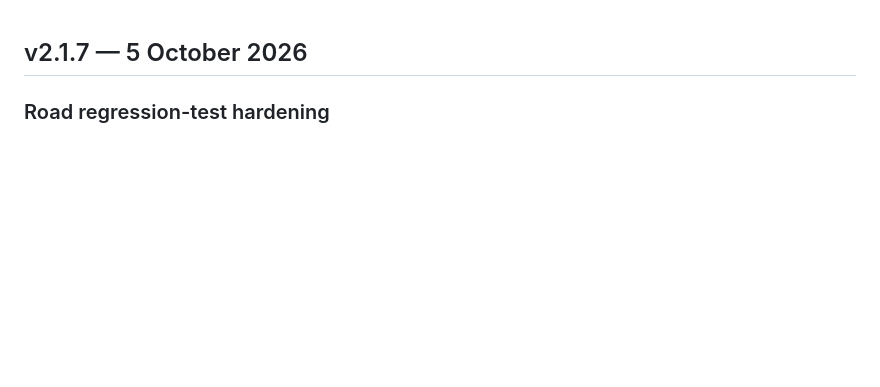
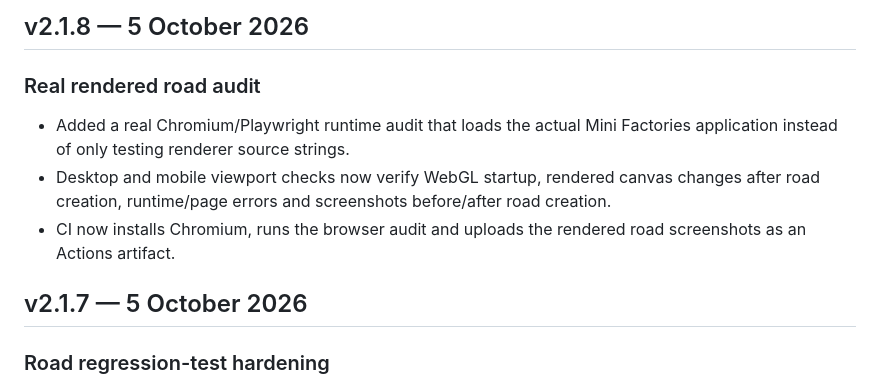
Before and after one commit to liamVSC/mini-factories, a Markdown page: CHANGELOG.md, the part around the change. Rendered like a GitHub page; blank space fills up the shorter version.

Commit message:
Document real rendered road audit in 2.1.8

```diff
--- a/CHANGELOG.md
+++ b/CHANGELOG.md
@@ -1,3 +1,10 @@
+## v2.1.8 — 5 October 2026
+
+### Real rendered road audit
+- Added a real Chromium/Playwright runtime audit that loads the actual Mini Factories application instead of only testing renderer source strings.
+- Desktop and mobile viewport checks now verify WebGL startup, rendered canvas changes after road creation, runtime/page errors and screenshots before/after road creation.
+- CI now installs Chromium, runs the browser audit and uploads the rendered road screenshots as an Actions artifact.
+
 ## v2.1.7 — 5 October 2026
 
 ### Road regression-test hardening
```
